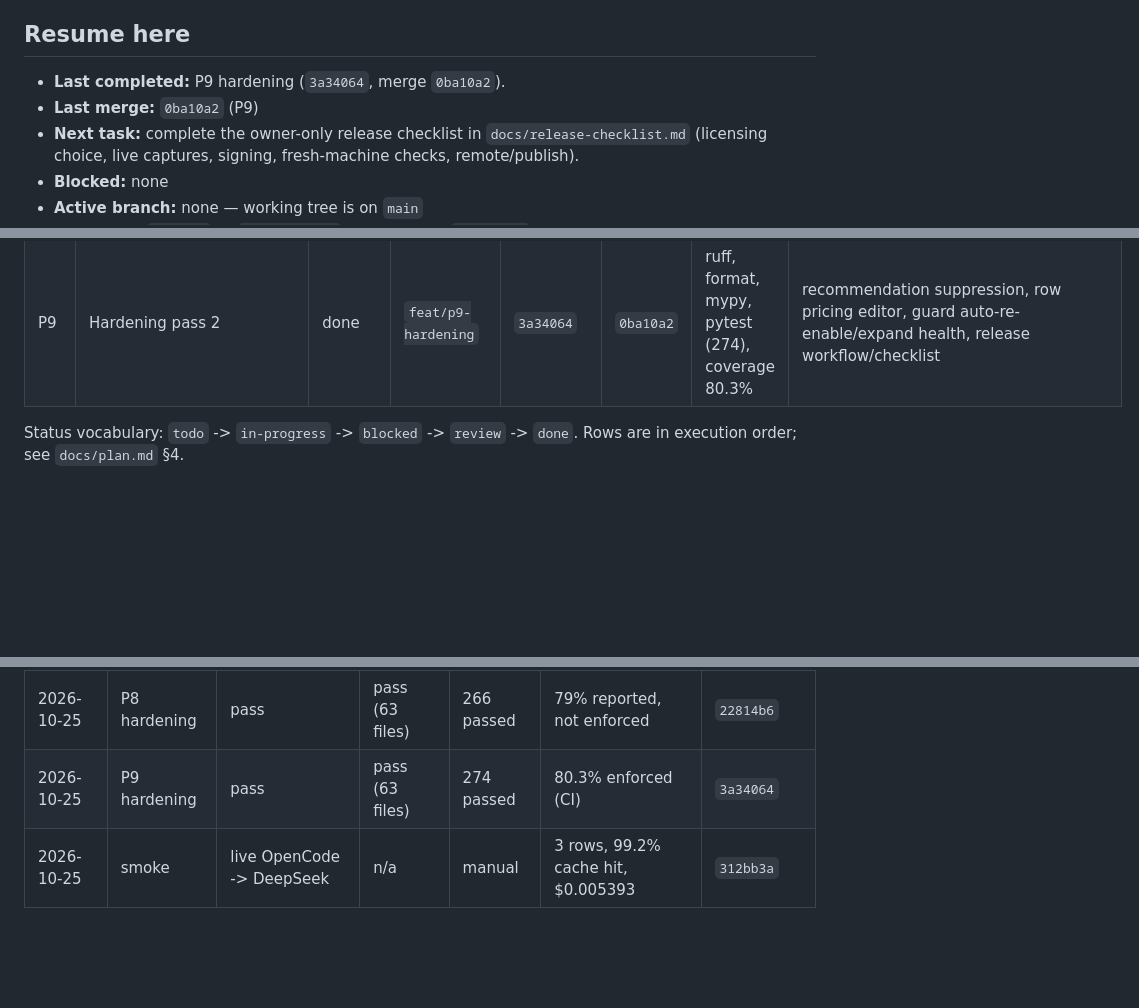
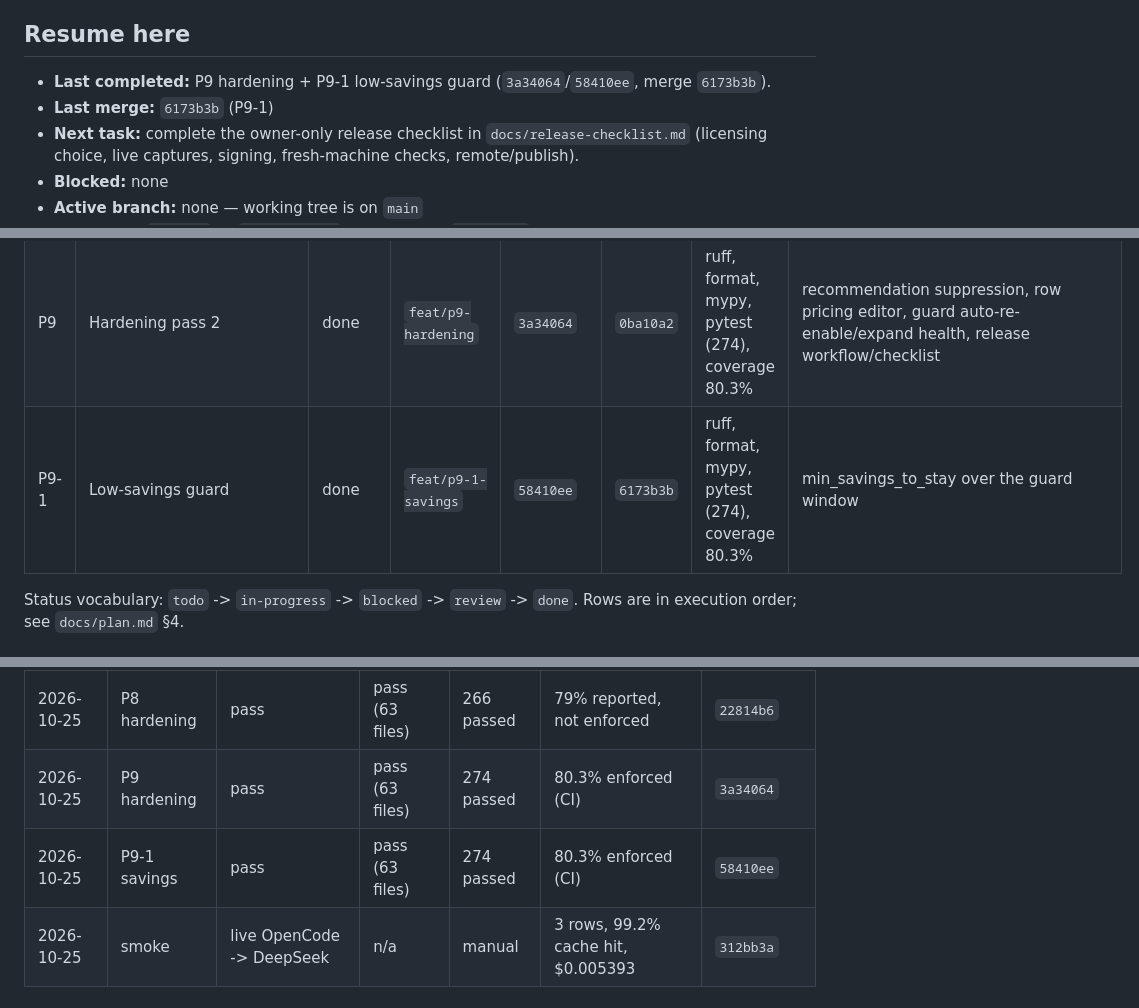
Before and after one commit to ahmed-dev25/ctxoptimizer, a Markdown page: docs/progress.md, 3 parts joined by grey strips. GitHub-like rendering; blank space fills up the shorter version.

Commit message:
chore(progress): record merge for P9-1

```diff
--- a/docs/progress.md
+++ b/docs/progress.md
@@ -7,8 +7,8 @@
 
 ## Resume here
 
-- **Last completed:** P9 hardening (`3a34064`, merge `0ba10a2`).
-- **Last merge:** `0ba10a2` (P9)
+- **Last completed:** P9 hardening + P9-1 low-savings guard (`3a34064`/`58410ee`, merge `6173b3b`).
+- **Last merge:** `6173b3b` (P9-1)
 - **Next task:** complete the owner-only release checklist in
   `docs/release-checklist.md` (licensing choice, live captures, signing,
   fresh-machine checks, remote/publish).
@@ -83,6 +83,7 @@
 | P7 | Packaging/service/licensing | done | `feat/p5-p7-complete` | `e63ba16` | `67b4ff3` | ruff, format, mypy, pytest (252) | wheel + PyInstaller CI, service install/uninstall, Ed25519 verify (enforcement off), docs/changelog/licenses |
 | P8 | Hardening pass | done | `feat/p8-hardening` | `22814b6` | `279ea97` | ruff, format, mypy, pytest (266) | volatile normalizer, stream usage injection, expand counters, guard window, export reports, full capture fixtures, migration backup, redacted headers, golden/property tests |
 | P9 | Hardening pass 2 | done | `feat/p9-hardening` | `3a34064` | `0ba10a2` | ruff, format, mypy, pytest (274), coverage 80.3% | recommendation suppression, row pricing editor, guard auto-re-enable/expand health, release workflow/checklist |
+| P9-1 | Low-savings guard | done | `feat/p9-1-savings` | `58410ee` | `6173b3b` | ruff, format, mypy, pytest (274), coverage 80.3% | min_savings_to_stay over the guard window |
 
 Status vocabulary: `todo` -> `in-progress` -> `blocked` -> `review` -> `done`.
 Rows are in execution order; see `docs/plan.md` §4.
@@ -115,6 +116,7 @@ Rows are in execution order; see `docs/plan.md` §4.
 | 2026-10-25 | P5/P6-4/P7 | pass | pass (63 files) | 252 passed | reported, not enforced | `e63ba16` |
 | 2026-10-25 | P8 hardening | pass | pass (63 files) | 266 passed | 79% reported, not enforced | `22814b6` |
 | 2026-10-25 | P9 hardening | pass | pass (63 files) | 274 passed | 80.3% enforced (CI) | `3a34064` |
+| 2026-10-25 | P9-1 savings | pass | pass (63 files) | 274 passed | 80.3% enforced (CI) | `58410ee` |
 | 2026-10-25 | smoke | live OpenCode -> DeepSeek | n/a | manual | 3 rows, 99.2% cache hit, $0.005393 | `312bb3a` |
 
 ## Changelog
```
